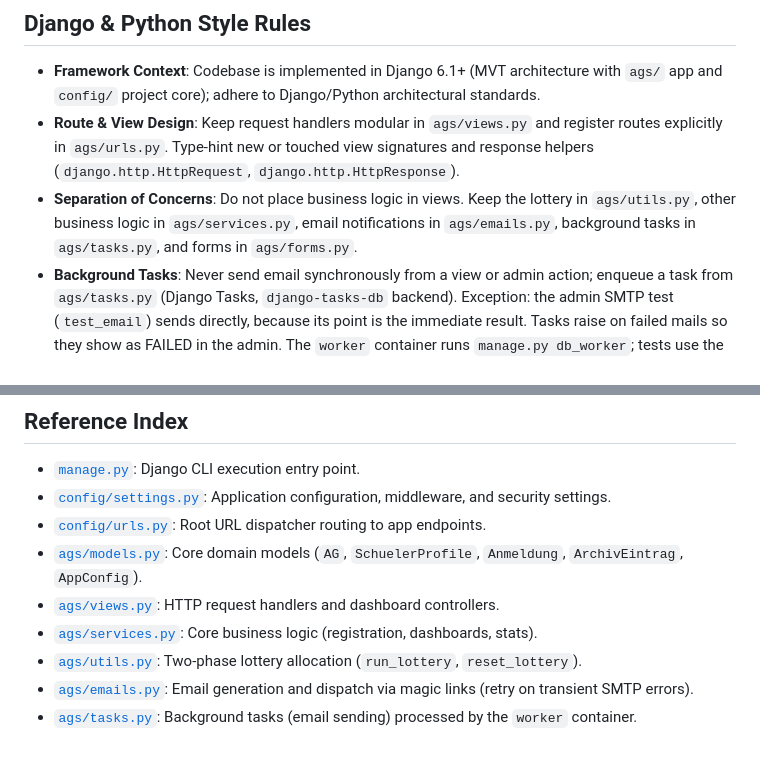
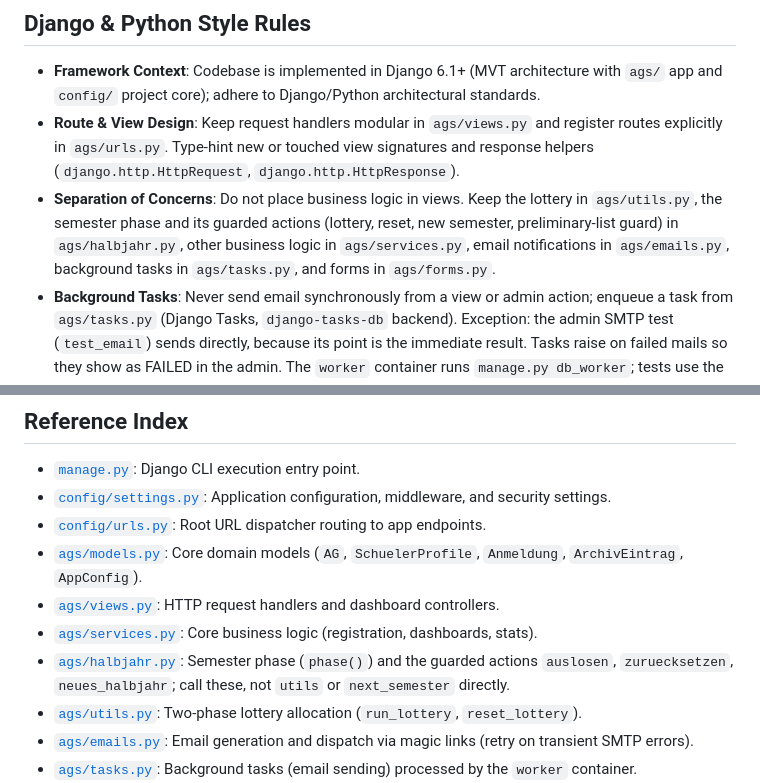
Before and after one commit to ruben-sch/schul-ag-portal-gechingen, a Markdown page: AGENTS.md, 2 parts joined by grey strips. Rendered like a GitHub page; blank space fills up the shorter version.

```diff
--- a/AGENTS.md
+++ b/AGENTS.md
@@ -25,7 +25,7 @@ The AG-Verwaltungsportal Schlehengäuschule Gechingen is a web platform for mana
 ## Django & Python Style Rules
 - **Framework Context**: Codebase is implemented in Django 6.1+ (MVT architecture with `ags/` app and `config/` project core); adhere to Django/Python architectural standards.
 - **Route & View Design**: Keep request handlers modular in `ags/views.py` and register routes explicitly in `ags/urls.py`. Type-hint new or touched view signatures and response helpers (`django.http.HttpRequest`, `django.http.HttpResponse`).
-- **Separation of Concerns**: Do not place business logic in views. Keep the lottery in `ags/utils.py`, other business logic in `ags/services.py`, email notifications in `ags/emails.py`, background tasks in `ags/tasks.py`, and forms in `ags/forms.py`.
+- **Separation of Concerns**: Do not place business logic in views. Keep the lottery in `ags/utils.py`, the semester phase and its guarded actions (lottery, reset, new semester, preliminary-list guard) in `ags/halbjahr.py`, other business logic in `ags/services.py`, email notifications in `ags/emails.py`, background tasks in `ags/tasks.py`, and forms in `ags/forms.py`.
 - **Background Tasks**: Never send email synchronously from a view or admin action; enqueue a task from `ags/tasks.py` (Django Tasks, `django-tasks-db` backend). Exception: the admin SMTP test (`test_email`) sends directly, because its point is the immediate result. Tasks raise on failed mails so they show as FAILED in the admin. The `worker` container runs `manage.py db_worker`; tests use the immediate backend.
 - **Model Integrity**: Define business validation in model `clean()` methods (e.g., student grade constraints) and invoke `full_clean()` in `save()` (currently only `Anmeldung` does; follow that pattern for new validation).
 - **Configuration Management**: Access environment variables strictly via `environ.Env` in `config/settings.py`. Never read `os.environ` directly in application logic.
@@ -60,6 +60,7 @@ The AG-Verwaltungsportal Schlehengäuschule Gechingen is a web platform for mana
 - [`ags/models.py`](ags/models.py): Core domain models (`AG`, `SchuelerProfile`, `Anmeldung`, `ArchivEintrag`, `AppConfig`).
 - [`ags/views.py`](ags/views.py): HTTP request handlers and dashboard controllers.
 - [`ags/services.py`](ags/services.py): Core business logic (registration, dashboards, stats).
+- [`ags/halbjahr.py`](ags/halbjahr.py): Semester phase (`phase()`) and the guarded actions `auslosen`, `zuruecksetzen`, `neues_halbjahr`; call these, not `utils` or `next_semester` directly.
 - [`ags/utils.py`](ags/utils.py): Two-phase lottery allocation (`run_lottery`, `reset_lottery`).
 - [`ags/emails.py`](ags/emails.py): Email generation and dispatch via magic links (retry on transient SMTP errors).
 - [`ags/tasks.py`](ags/tasks.py): Background tasks (email sending) processed by the `worker` container.
```
Also changed, not shown: GLOSSARY.md (added, +13 -0 lines), docs/admin-workflow.md (+3 -0 lines).
